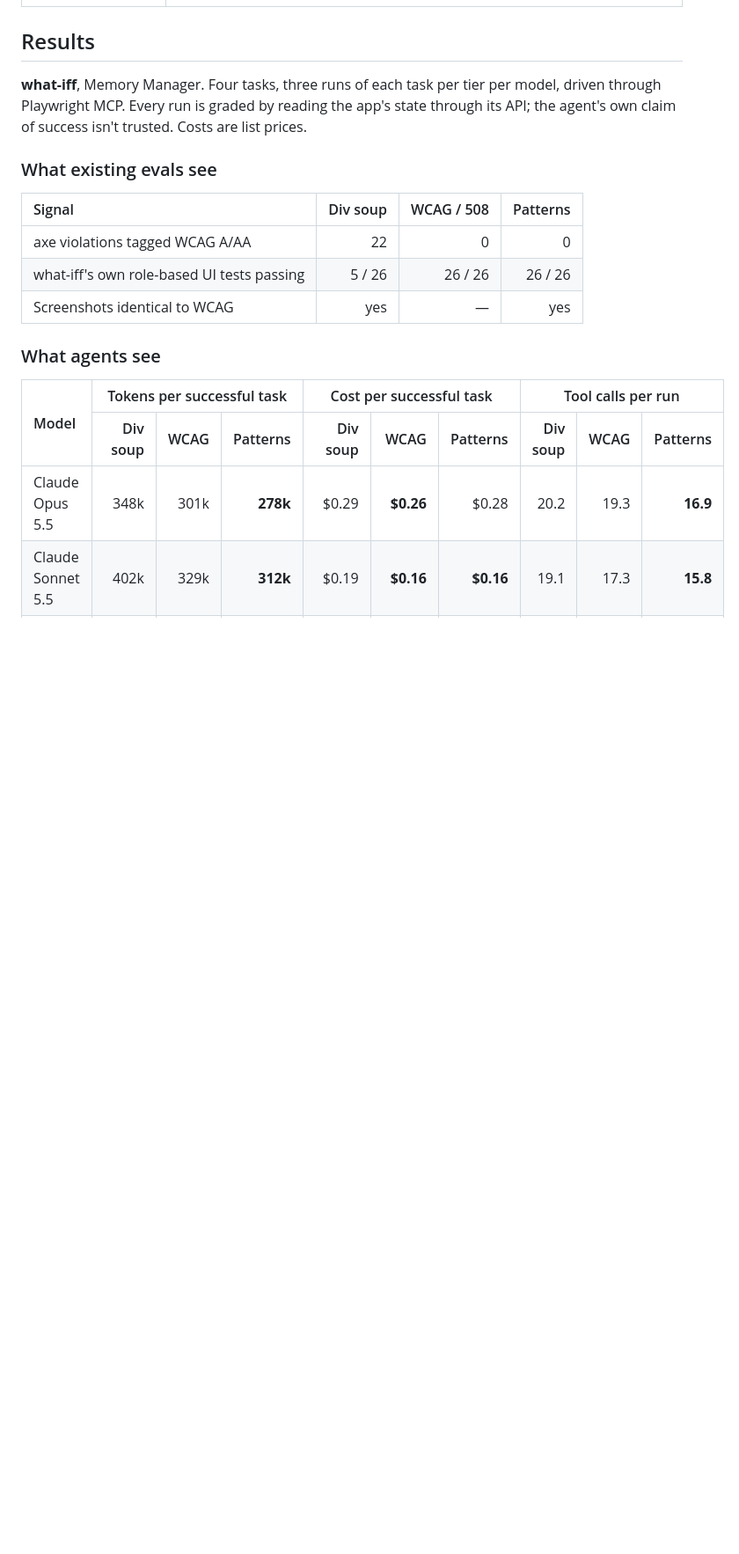
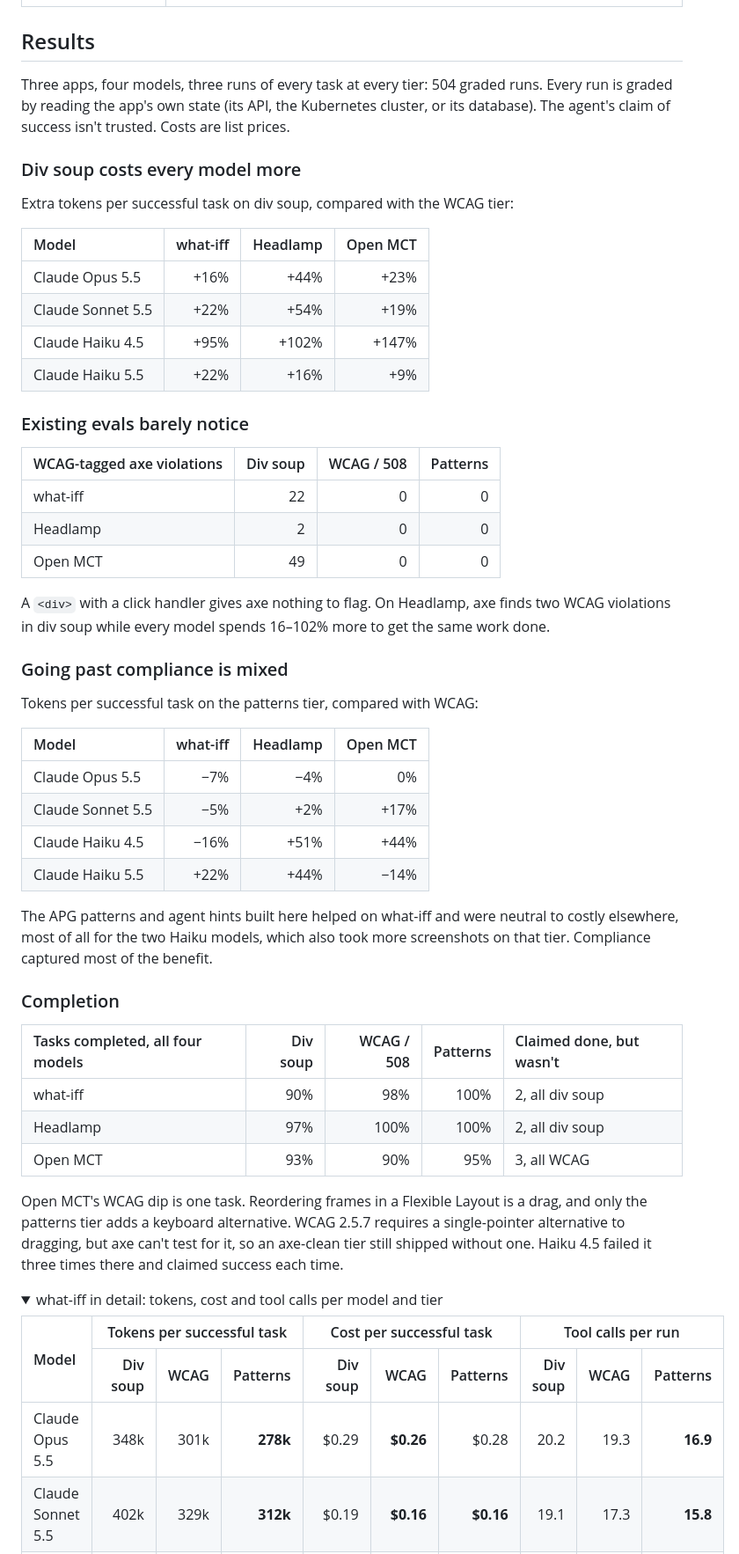
Before and after one commit to unlikelyzero/agent-experience-mcpcon26, a Markdown page: README.md, the part around one of its changes. Shown at 88% size. Rendered like a GitHub page; folded sections open; blank space fills up the shorter version.

Commit message:
docs: report results across all three apps
Headlamp and Open MCT now have published agent runs, so the README's
results cover all three apps instead of what-iff alone. Lead with the
finding that holds everywhere: div soup costs every model more tokens
per success than WCAG, while axe barely registers it (two violations on
Headlamp). Show that patterns over WCAG is mixed, and explain Open MCT's
WCAG completion dip: a drag-only interaction that WCAG 2.5.7 covers but
axe can't test. The detailed what-iff table moves into a collapsed
section. App status and DESIGN's build order now say the runs are done.

```diff
--- a/README.md
+++ b/README.md
@@ -115,17 +115,54 @@ Each tier is a patch on a real open-source app that changes markup and nothing e
 
 ## Results
 
-**what-iff**, Memory Manager. Four tasks, three runs of each task per tier per model, driven through Playwright MCP. Every run is graded by reading the app's state through its API; the agent's own claim of success isn't trusted. Costs are list prices.
+Three apps, four models, three runs of every task at every tier: 504 graded runs. Every run is graded by reading the app's own state (its API, the Kubernetes cluster, or its database). The agent's claim of success isn't trusted. Costs are list prices.
 
-### What existing evals see
+### Div soup costs every model more
 
-| Signal | Div soup | WCAG / 508 | Patterns |
+Extra tokens per successful task on div soup, compared with the WCAG tier:
+
+| Model | what-iff | Headlamp | Open MCT |
 |:---|---:|---:|---:|
-| axe violations tagged WCAG A/AA | 22 | 0 | 0 |
-| what-iff's own role-based UI tests passing | 5 / 26 | 26 / 26 | 26 / 26 |
-| Screenshots identical to WCAG | yes | — | yes |
+| Claude Opus 5.5 | +16% | +44% | +23% |
+| Claude Sonnet 5.5 | +22% | +54% | +19% |
+| Claude Haiku 4.5 | +95% | +102% | +147% |
+| Claude Haiku 5.5 | +22% | +16% | +9% |
 
-### What agents see
+### Existing evals barely notice
+
+| WCAG-tagged axe violations | Div soup | WCAG / 508 | Patterns |
+|:---|---:|---:|---:|
+| what-iff | 22 | 0 | 0 |
+| Headlamp | 2 | 0 | 0 |
+| Open MCT | 49 | 0 | 0 |
+
+A `<div>` with a click handler gives axe nothing to flag. On Headlamp, axe finds two WCAG violations in div soup while every model spends 16–102% more to get the same work done.
+
+### Going past compliance is mixed
+
+Tokens per successful task on the patterns tier, compared with WCAG:
+
+| Model | what-iff | Headlamp | Open MCT |
+|:---|---:|---:|---:|
+| Claude Opus 5.5 | −7% | −4% | 0% |
+| Claude Sonnet 5.5 | −5% | +2% | +17% |
+| Claude Haiku 4.5 | −16% | +51% | +44% |
+| Claude Haiku 5.5 | +22% | +44% | −14% |
+
+The APG patterns and agent hints built here helped on what-iff and were neutral to costly elsewhere, most of all for the two Haiku models, which also took more screenshots on that tier. Compliance captured most of the benefit.
+
+### Completion
+
+| Tasks completed, all four models | Div soup | WCAG / 508 | Patterns | Claimed done, but wasn't |
+|:---|---:|---:|---:|:---|
+| what-iff | 90% | 98% | 100% | 2, all div soup |
+| Headlamp | 97% | 100% | 100% | 2, all div soup |
+| Open MCT | 93% | 90% | 95% | 3, all WCAG |
+
+Open MCT's WCAG dip is one task. Reordering frames in a Flexible Layout is a drag, and only the patterns tier adds a keyboard alternative. WCAG 2.5.7 requires a single-pointer alternative to dragging, but axe can't test for it, so an axe-clean tier still shipped without one. Haiku 4.5 failed it three times there and claimed success each time.
+
+<details>
+<summary>what-iff in detail: tokens, cost and tool calls per model and tier</summary>
 
 <table>
 <thead>
```
Also changed, not shown: other parts of README.md (+5 -17 lines), docs/DESIGN.md (+2 -1 lines).
